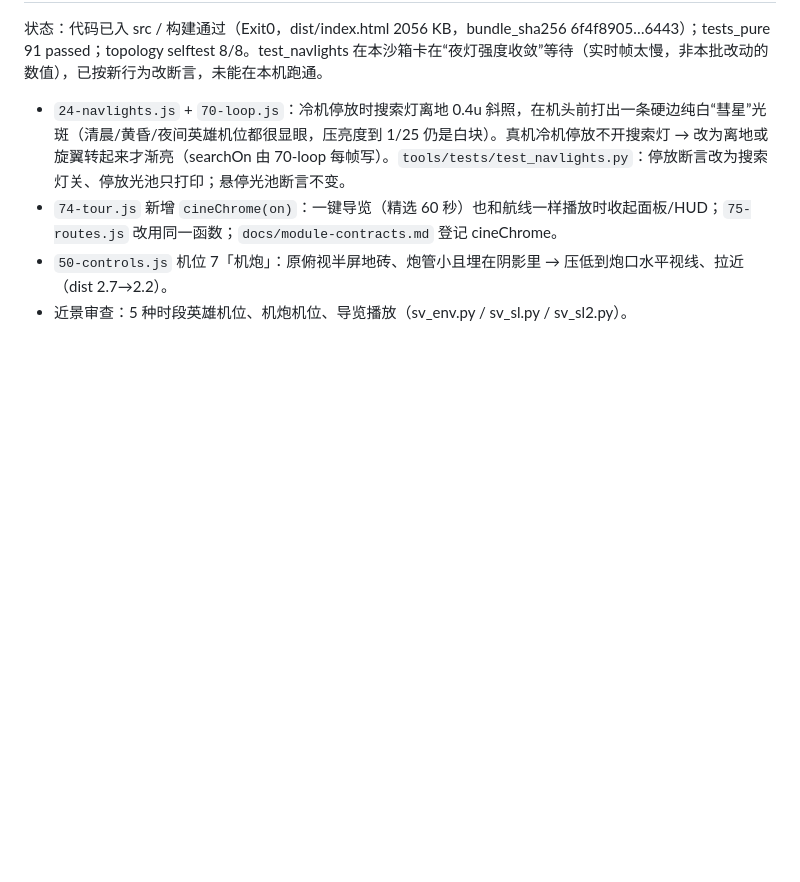
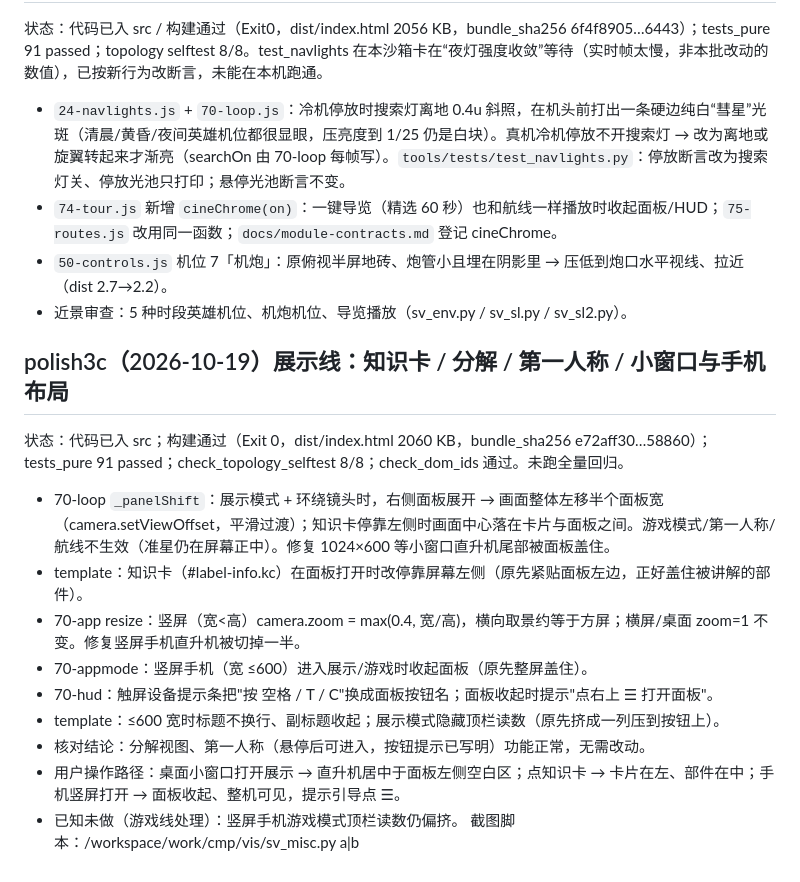
Before and after one commit to huangbin20180206/ah64e-apache-3d, a Markdown page: CHANGES-polish1-2026-10-19.md, the part around the change. Rendered like a GitHub page; blank space fills up the shorter version.

Commit message:
polish3c: panel-aware framing, knowcard dock, portrait/mobile layout (CHANGES-polish1-2026-10-19.md)

```diff
--- a/CHANGES-polish1-2026-10-19.md
+++ b/CHANGES-polish1-2026-10-19.md
@@ -31,3 +31,18 @@
 - `74-tour.js` 新增 `cineChrome(on)`：一键导览（精选 60 秒）也和航线一样播放时收起面板/HUD；`75-routes.js` 改用同一函数；`docs/module-contracts.md` 登记 cineChrome。
 - `50-controls.js` 机位 7「机炮」：原俯视半屏地砖、炮管小且埋在阴影里 → 压低到炮口水平视线、拉近（dist 2.7→2.2）。
 - 近景审查：5 种时段英雄机位、机炮机位、导览播放（sv_env.py / sv_sl.py / sv_sl2.py）。
+
+## polish3c（2026-10-19）展示线：知识卡 / 分解 / 第一人称 / 小窗口与手机布局
+
+状态：代码已入 src；构建通过（Exit 0，dist/index.html 2060 KB，bundle_sha256 e72aff30…58860）；tests_pure 91 passed；check_topology_selftest 8/8；check_dom_ids 通过。未跑全量回归。
+
+- 70-loop `_panelShift`：展示模式 + 环绕镜头时，右侧面板展开 → 画面整体左移半个面板宽（camera.setViewOffset，平滑过渡）；知识卡停靠左侧时画面中心落在卡片与面板之间。游戏模式/第一人称/航线不生效（准星仍在屏幕正中）。修复 1024×600 等小窗口直升机尾部被面板盖住。
+- template：知识卡（#label-info.kc）在面板打开时改停靠屏幕左侧（原先紧贴面板左边，正好盖住被讲解的部件）。
+- 70-app resize：竖屏（宽<高）camera.zoom = max(0.4, 宽/高)，横向取景约等于方屏；横屏/桌面 zoom=1 不变。修复竖屏手机直升机被切掉一半。
+- 70-appmode：竖屏手机（宽 ≤600）进入展示/游戏时收起面板（原先整屏盖住）。
+- 70-hud：触屏设备提示条把"按 空格 / T / C"换成面板按钮名；面板收起时提示"点右上 ☰ 打开面板"。
+- template：≤600 宽时标题不换行、副标题收起；展示模式隐藏顶栏读数（原先挤成一列压到按钮上）。
+- 核对结论：分解视图、第一人称（悬停后可进入，按钮提示已写明）功能正常，无需改动。
+- 用户操作路径：桌面小窗口打开展示 → 直升机居中于面板左侧空白区；点知识卡 → 卡片在左、部件在中；手机竖屏打开 → 面板收起、整机可见，提示引导点 ☰。
+- 已知未做（游戏线处理）：竖屏手机游戏模式顶栏读数仍偏挤。
+截图脚本：/workspace/work/cmp/vis/sv_misc.py a|b
```
